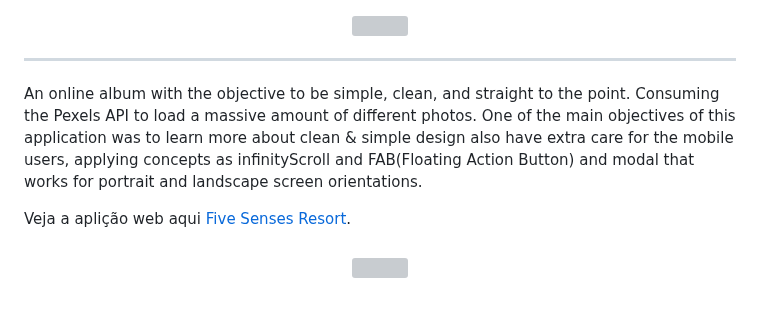
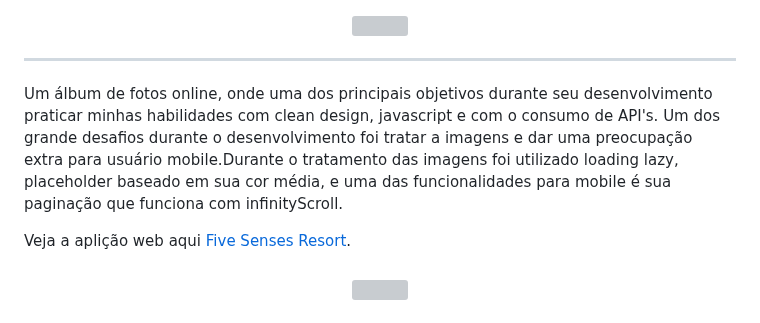
Before and after one commit to Valdoveste/fiveSensesResort, a Markdown page: README.md, the part around the change. Rendered like a GitHub page; grey boxes are pictures that could not be loaded.

```diff
--- a/README.md
+++ b/README.md
@@ -4,9 +4,7 @@
 
 <hr>
 
-An online album with the objective to be simple, clean, and straight to the point. Consuming the Pexels API to load a massive amount of different photos.
-One of the main objectives of this application was to learn more about clean & simple design also have extra care for the mobile users, applying concepts as
-infinityScroll and FAB(Floating Action Button) and modal that works for portrait and landscape screen orientations.
+Um álbum de fotos online, onde uma dos principais objetivos durante seu desenvolvimento praticar minhas habilidades com clean design, javascript e com o consumo de API's. Um dos grande desafios durante o desenvolvimento foi tratar a imagens e dar uma preocupação extra para usuário mobile.Durante o tratamento das imagens foi utilizado loading lazy, placeholder baseado em sua cor média, e uma das funcionalidades para mobile é sua paginação que funciona com infinityScroll.
 
 Veja a aplição web aqui [Five Senses Resort](https://valdoveste.github.io/fiveSensesResort/).
 
```
